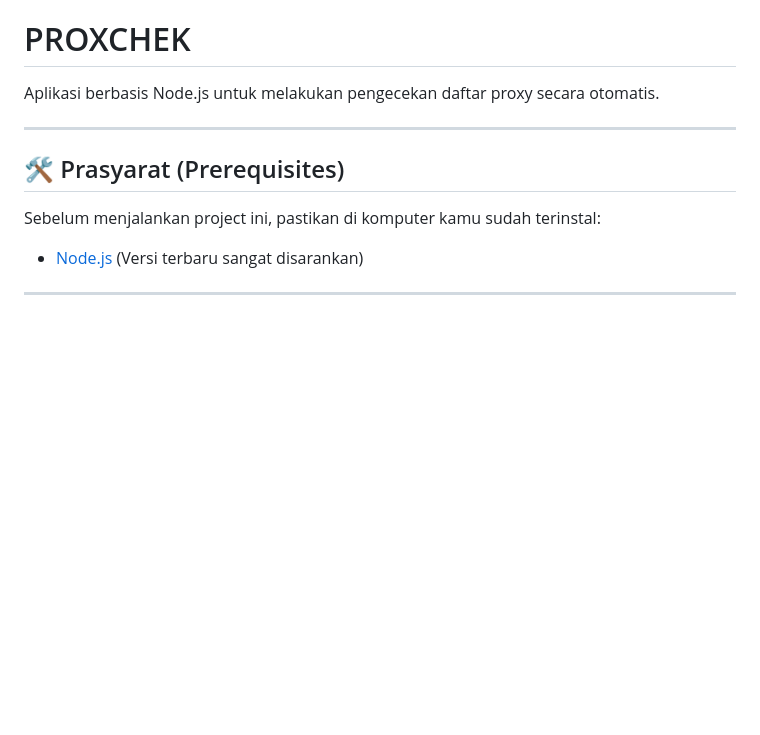
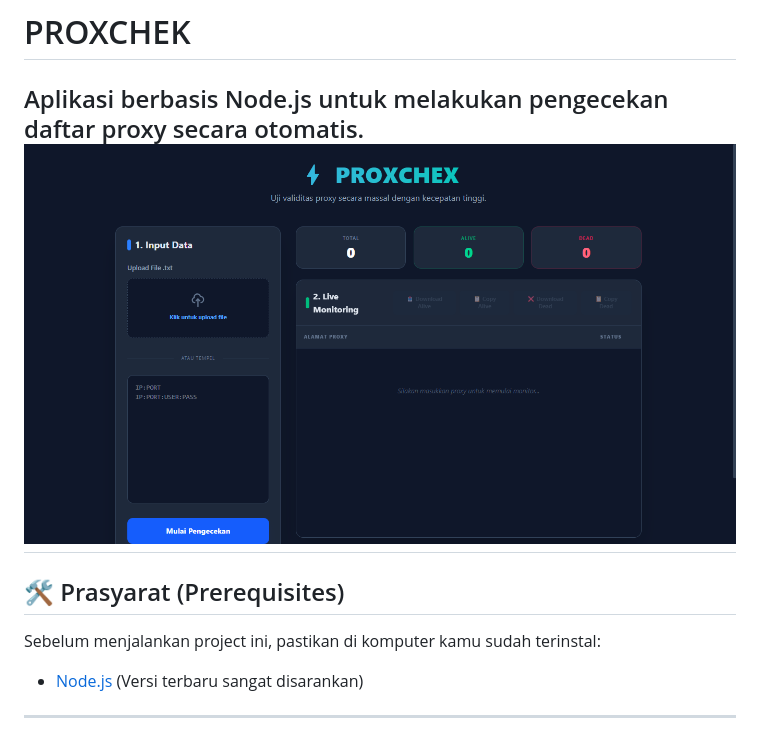
Before and after one commit to twntyshan/Proxy-Checker, a Markdown page: README.md, the part around the change. GitHub-like rendering; pictures changed too: preview.png (added); blank space fills up the shorter version.

```diff
--- a/README.md
+++ b/README.md
@@ -1,7 +1,7 @@
 # PROXCHEK
 
 Aplikasi berbasis Node.js untuk melakukan pengecekan daftar proxy secara otomatis.
-
+![preview app](./preview.png)
 ---
 
 ## 🛠️ Prasyarat (Prerequisites)
```
